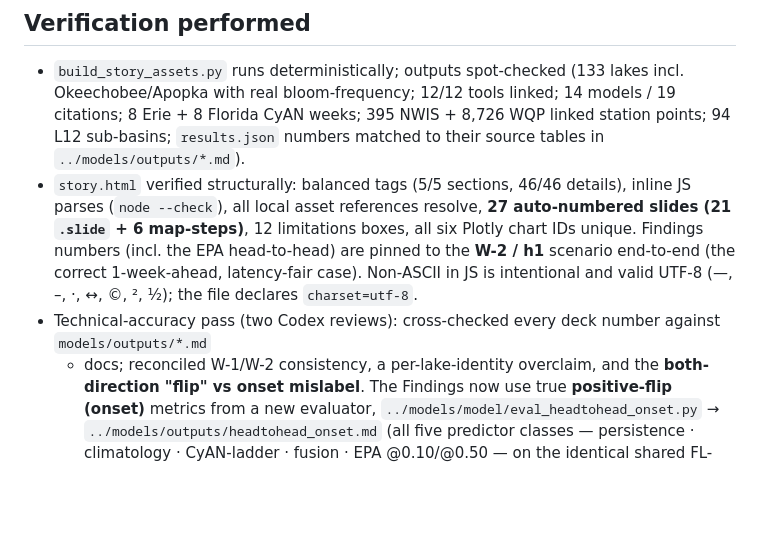
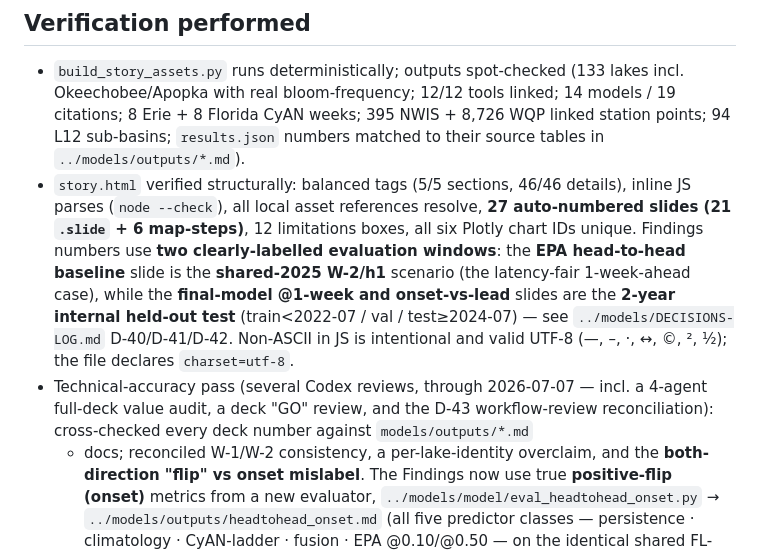
Before and after one commit to atashie/HAB_PoC, a Markdown page: presentation/README.md, the part around the change. Drawn GitHub-style; blank space fills up the shorter version.

Commit message:
Docs: presentation README — findings use two eval windows (not W-2/h1 end-to-end)
Correct the Verification section: the deck's findings now span two clearly
labelled windows (shared-2025 W-2/h1 for the EPA head-to-head baseline; the
2-year internal held-out test for the final-model @1-week and onset-vs-lead
slides), and record the latest Codex reviews (4-agent value audit, deck GO
review, D-43 workflow-review reconciliation). Completes the wrap-up doc sweep.

Co-Authored-By: Claude Opus 4.8 <noreply@anthropic.com>

```diff
--- a/presentation/README.md
+++ b/presentation/README.md
@@ -130,10 +130,13 @@ the legacy figures (`build_figures.py`) and the live Plotly charts (`build_story
   source tables in `../models/outputs/*.md`).
 - `story.html` verified structurally: balanced tags (5/5 sections, 46/46 details), inline JS parses
   (`node --check`), all local asset references resolve, **27 auto-numbered slides (21 `.slide` + 6 map-steps)**,
-  12 limitations boxes, all six Plotly chart IDs unique. Findings numbers (incl. the EPA head-to-head)
-  are pinned to the **W-2 / h1** scenario end-to-end (the correct 1-week-ahead, latency-fair case).
+  12 limitations boxes, all six Plotly chart IDs unique. Findings numbers use **two clearly-labelled evaluation
+  windows**: the **EPA head-to-head baseline** slide is the **shared-2025 W-2/h1** scenario (the latency-fair
+  1-week-ahead case), while the **final-model @1-week and onset-vs-lead** slides are the **2-year internal
+  held-out test** (train<2022-07 / val / test≥2024-07) — see `../models/DECISIONS-LOG.md` D-40/D-41/D-42.
   Non-ASCII in JS is intentional and valid UTF-8 (—, –, ·, ↔, ©, ², ½); the file declares `charset=utf-8`.
-- Technical-accuracy pass (two Codex reviews): cross-checked every deck number against `models/outputs/*.md`
+- Technical-accuracy pass (several Codex reviews, through 2026-07-07 — incl. a 4-agent full-deck value audit,
+  a deck "GO" review, and the D-43 workflow-review reconciliation): cross-checked every deck number against `models/outputs/*.md`
   + docs; reconciled W-1/W-2 consistency, a per-lake-identity overclaim, and the **both-direction "flip" vs
   onset mislabel**. The Findings now use true **positive-flip (onset)** metrics from a new evaluator,
   `../models/model/eval_headtohead_onset.py` → `../models/outputs/headtohead_onset.md` (all five predictor
```
